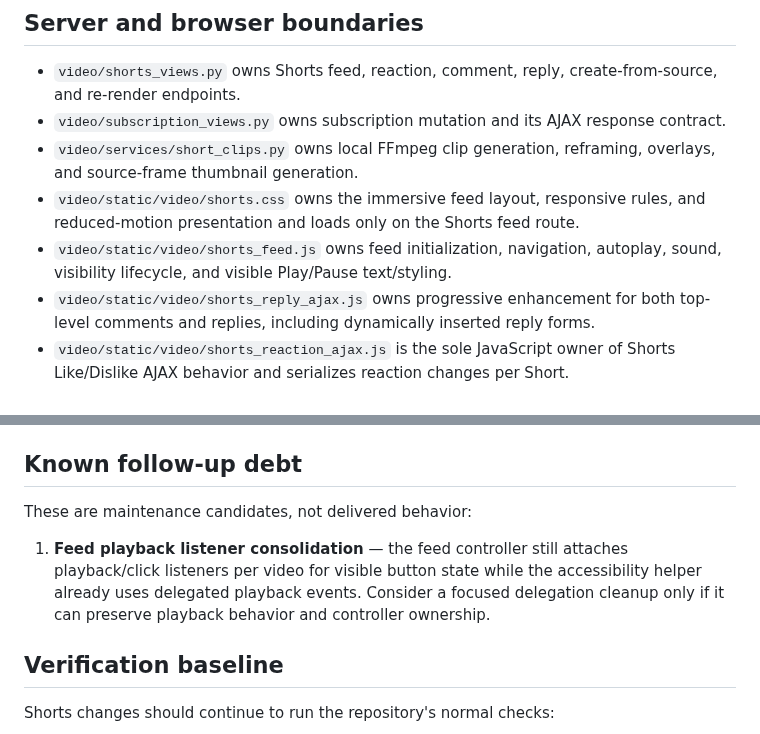
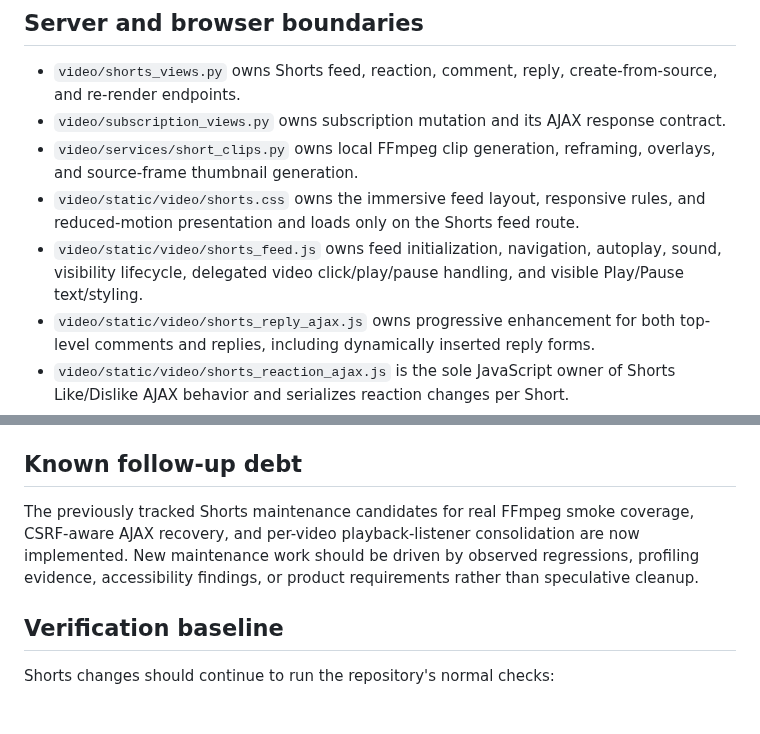
Before and after one commit to drakeg/ytclone, a Markdown page: docs/shorts-current-state.md, 2 parts joined by grey strips. Drawn GitHub-style; blank space fills up the shorter version.

Commit message:
docs: close Shorts playback listener debt

```diff
--- a/docs/shorts-current-state.md
+++ b/docs/shorts-current-state.md
@@ -33,7 +33,7 @@ The immersive feed supports progressive enhancement. JavaScript-capable browsers
 - `video/subscription_views.py` owns subscription mutation and its AJAX response contract.
 - `video/services/short_clips.py` owns local FFmpeg clip generation, reframing, overlays, and source-frame thumbnail generation.
 - `video/static/video/shorts.css` owns the immersive feed layout, responsive rules, and reduced-motion presentation and loads only on the Shorts feed route.
-- `video/static/video/shorts_feed.js` owns feed initialization, navigation, autoplay, sound, visibility lifecycle, and visible Play/Pause text/styling.
+- `video/static/video/shorts_feed.js` owns feed initialization, navigation, autoplay, sound, visibility lifecycle, delegated video click/play/pause handling, and visible Play/Pause text/styling.
 - `video/static/video/shorts_reply_ajax.js` owns progressive enhancement for both top-level comments and replies, including dynamically inserted reply forms.
 - `video/static/video/shorts_reaction_ajax.js` is the sole JavaScript owner of Shorts Like/Dislike AJAX behavior and serializes reaction changes per Short.
 - `video/static/video/shorts_playback_accessibility.js` is the sole owner of dynamic playback ARIA state and keeps command-button labels synchronized.
@@ -78,9 +78,7 @@ The feed intentionally preloads the data required by its template:
 
 ## Known follow-up debt
 
-These are maintenance candidates, not delivered behavior:
-
-1. **Feed playback listener consolidation** — the feed controller still attaches playback/click listeners per video for visible button state while the accessibility helper already uses delegated playback events. Consider a focused delegation cleanup only if it can preserve playback behavior and controller ownership.
+The previously tracked Shorts maintenance candidates for real FFmpeg smoke coverage, CSRF-aware AJAX recovery, and per-video playback-listener consolidation are now implemented. New maintenance work should be driven by observed regressions, profiling evidence, accessibility findings, or product requirements rather than speculative cleanup.
 
 ## Verification baseline
 
```
